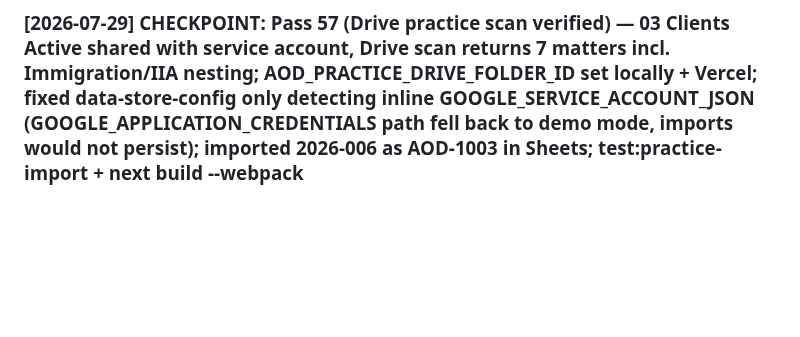
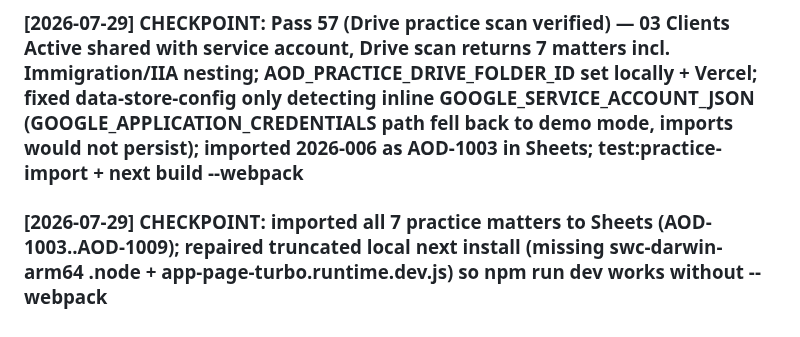
Before and after one commit to LDx-here/associateondemand, a Markdown page: activity_log.md, the part around the change. Rendered like a GitHub page; blank space fills up the shorter version.

```diff
--- a/activity_log.md
+++ b/activity_log.md
@@ -249,3 +249,4 @@
 ### [2026-07-28] CHECKPOINT: Pass 53 (Phase 2 Sheets — PM Inbox) — migrated PM Inbox full CRUD to Google Sheets so production /inbox and assignment intake work without Airtable quota; shared lib/pm-inbox-options.ts for options JSON parse/serialize; inboxBackend() in data-store; resolve route through data-store; pytest 118, test:pm-inbox-options/test:google-sheets/test:assignment-transitions; next build; Vercel prod d4e7faf
 ### [2026-07-28] CHECKPOINT: Fly Documents dual-write secrets set on associateondemand-api (GOOGLE_SHEETS_SPREADSHEET_ID + GOOGLE_SERVICE_ACCOUNT_JSON + AOD_DOCUMENTS_DUAL_WRITE=1 Deployed); ANTHROPIC_API_KEY already present; /health ok; DATA_STORE left unset (dual-write stage only)
 ### [2026-07-29] CHECKPOINT: Pass 57 (Drive practice scan verified) — 03 Clients Active shared with service account, Drive scan returns 7 matters incl. Immigration/IIA nesting; AOD_PRACTICE_DRIVE_FOLDER_ID set locally + Vercel; fixed data-store-config only detecting inline GOOGLE_SERVICE_ACCOUNT_JSON (GOOGLE_APPLICATION_CREDENTIALS path fell back to demo mode, imports would not persist); imported 2026-006 as AOD-1003 in Sheets; test:practice-import + next build --webpack
+### [2026-07-29] CHECKPOINT: imported all 7 practice matters to Sheets (AOD-1003..AOD-1009); repaired truncated local next install (missing swc-darwin-arm64 .node + app-page-turbo.runtime.dev.js) so npm run dev works without --webpack
```
Also changed, not shown: CHECKPOINT.md (+4 -2 lines).
